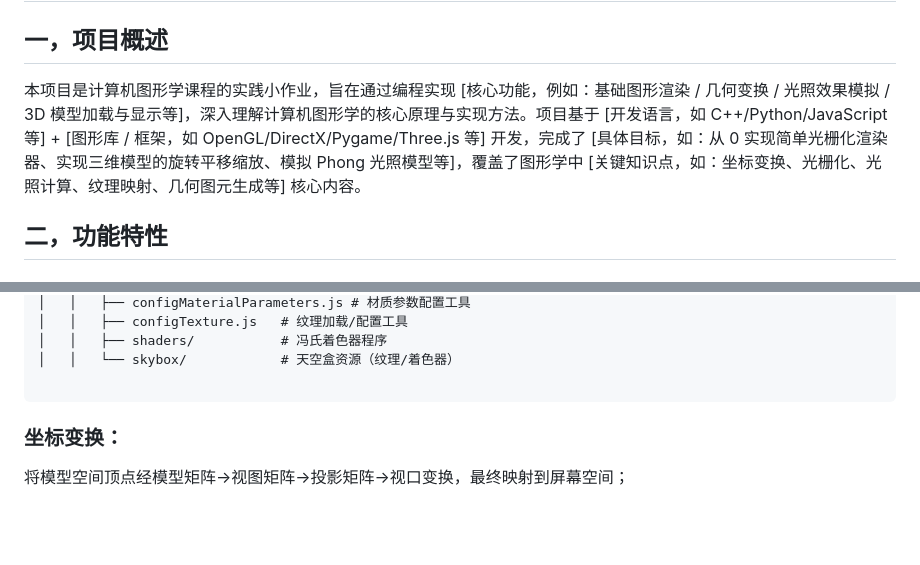
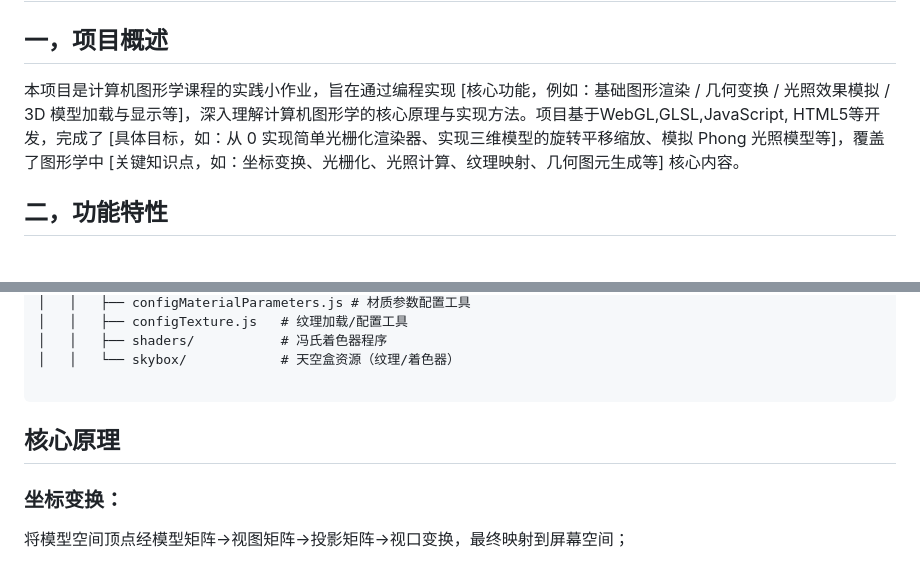
Before and after one commit to liu1145141919810/WorkCG3, a Markdown page: README.md, 2 parts joined by grey strips. Drawn GitHub-style; blank space fills up the shorter version.

Commit message:
Revise project overview and tech stack details
Updated project description and technology stack in README.

````diff
--- a/README.md
+++ b/README.md
@@ -2,7 +2,7 @@
 
 ## 一，项目概述
 
-本项目是计算机图形学课程的实践小作业，旨在通过编程实现 [核心功能，例如：基础图形渲染 / 几何变换 / 光照效果模拟 / 3D 模型加载与显示等]，深入理解计算机图形学的核心原理与实现方法。项目基于 [开发语言，如 C++/Python/JavaScript 等] + [图形库 / 框架，如 OpenGL/DirectX/Pygame/Three.js 等] 开发，完成了 [具体目标，如：从 0 实现简单光栅化渲染器、实现三维模型的旋转平移缩放、模拟 Phong 光照模型等]，覆盖了图形学中 [关键知识点，如：坐标变换、光栅化、光照计算、纹理映射、几何图元生成等] 核心内容。
+本项目是计算机图形学课程的实践小作业，旨在通过编程实现 [核心功能，例如：基础图形渲染 / 几何变换 / 光照效果模拟 / 3D 模型加载与显示等]，深入理解计算机图形学的核心原理与实现方法。项目基于WebGL,GLSL,JavaScript, HTML5等开发，完成了 [具体目标，如：从 0 实现简单光栅化渲染器、实现三维模型的旋转平移缩放、模拟 Phong 光照模型等]，覆盖了图形学中 [关键知识点，如：坐标变换、光栅化、光照计算、纹理映射、几何图元生成等] 核心内容。
 
 ## 二，功能特性
 
@@ -94,6 +94,7 @@ Real-time Rendering (实时渲染)
 │   │   └── skybox/            # 天空盒资源（纹理/着色器）
 
 ```
+## 核心原理
 
 ### 坐标变换：
 
````
